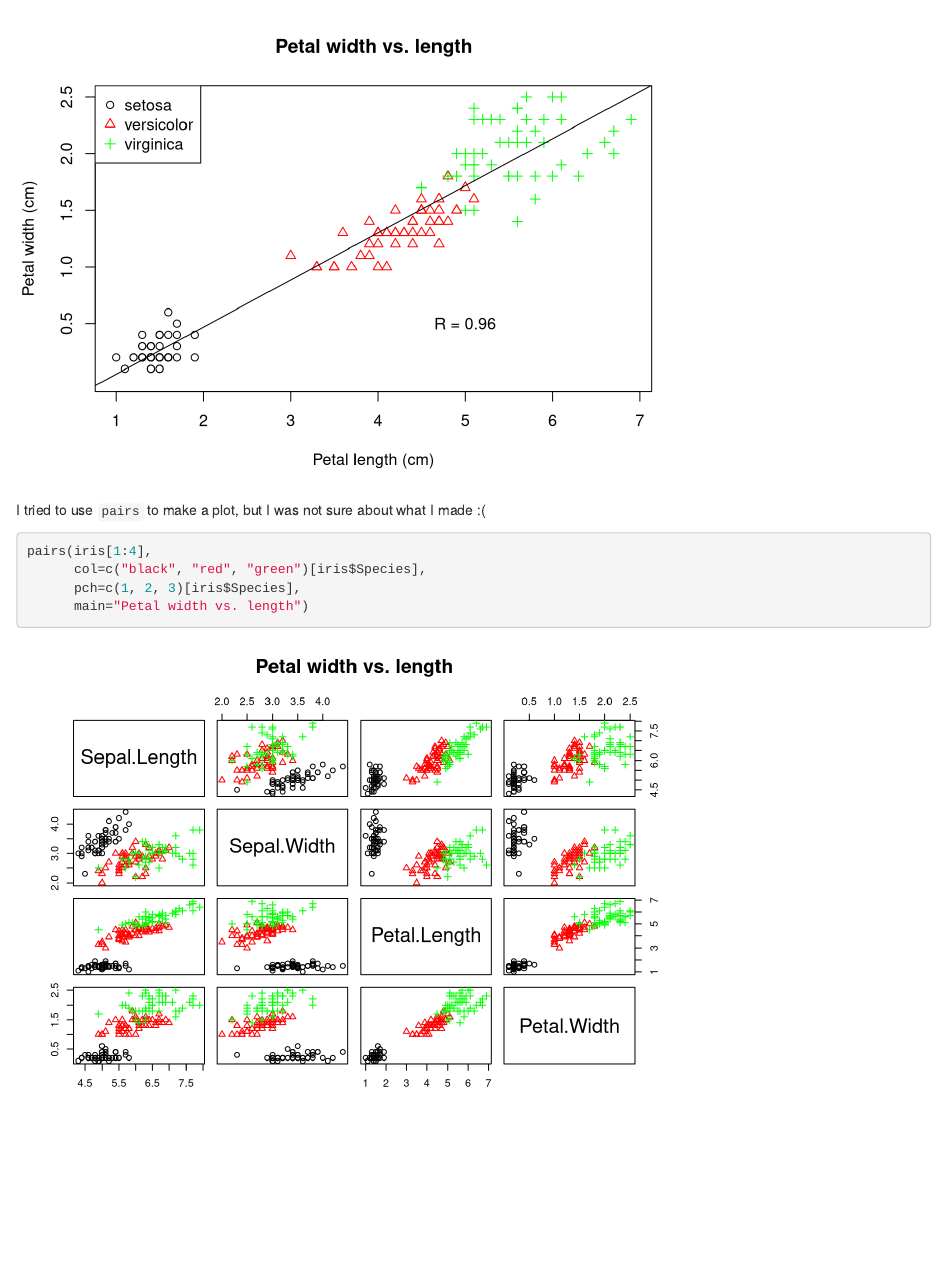
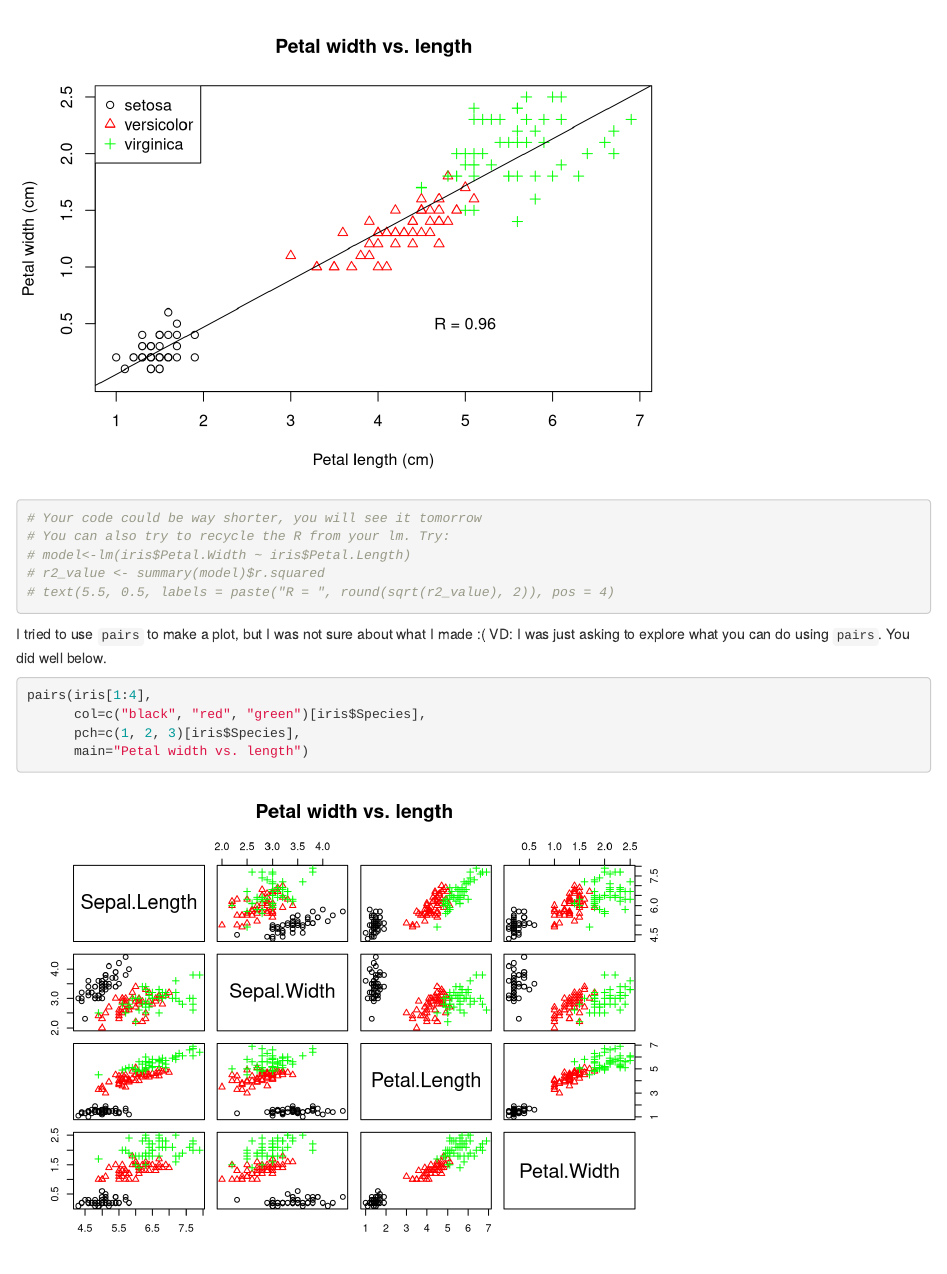
Before and after one commit to vianneydenis/Practice-4.1, an R Markdown document (Practice-4.1.Rmd): the page in a window 1100 px wide, from 760 px down. Rendered offline with R 4.5, knitr and Pandoc, with nearby package versions.

Commit message:
Update Practice-4.1.Rmd

````diff
--- a/Practice-4.1.Rmd
+++ b/Practice-4.1.Rmd
@@ -34,9 +35,18 @@ legend("topleft", legend=c("setosa","versicolor","virginica"),
 
 abline(lm(iris$Petal.Width ~ iris$Petal.Length), col="black")
 text(5, 0.5, paste("R =", round(cor(iris$Petal.Length, iris$Petal.Width), 2)))
+
+# Your code could be way shorter, you will see it tomorrow
+# You can also try to recycle the R from your lm. Try:
+# model<-lm(iris$Petal.Width ~ iris$Petal.Length)
+# r2_value <- summary(model)$r.squared
+# text(5.5, 0.5, labels = paste("R = ", round(sqrt(r2_value), 2)), pos = 4)
+
 ```
+I tried to use `pairs` to make a plot, but I was not sure about what I made :(
+VD: I was just asking to explore what you can do using `pairs`. You did well below.
 
-I tried to use `pairs` to make a plot, but I was not sure about what I made :(
+
 ```{r, warning=FALSE, message=FALSE}
 pairs(iris[1:4],
       col=c("black", "red", "green")[iris$Species],
````
Also changed, not shown: Practice-4.1.Rmd (1 more changed lines).
